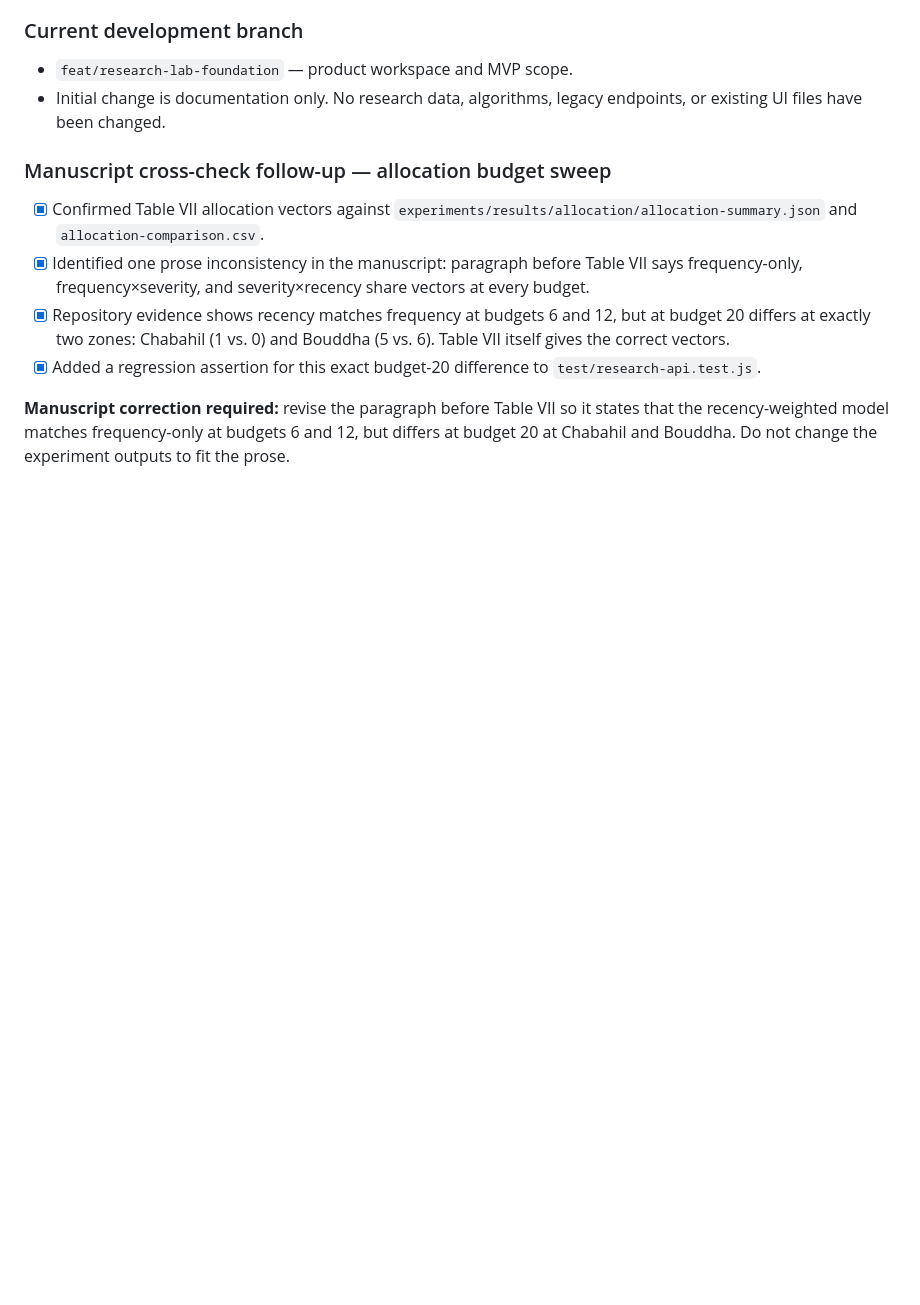
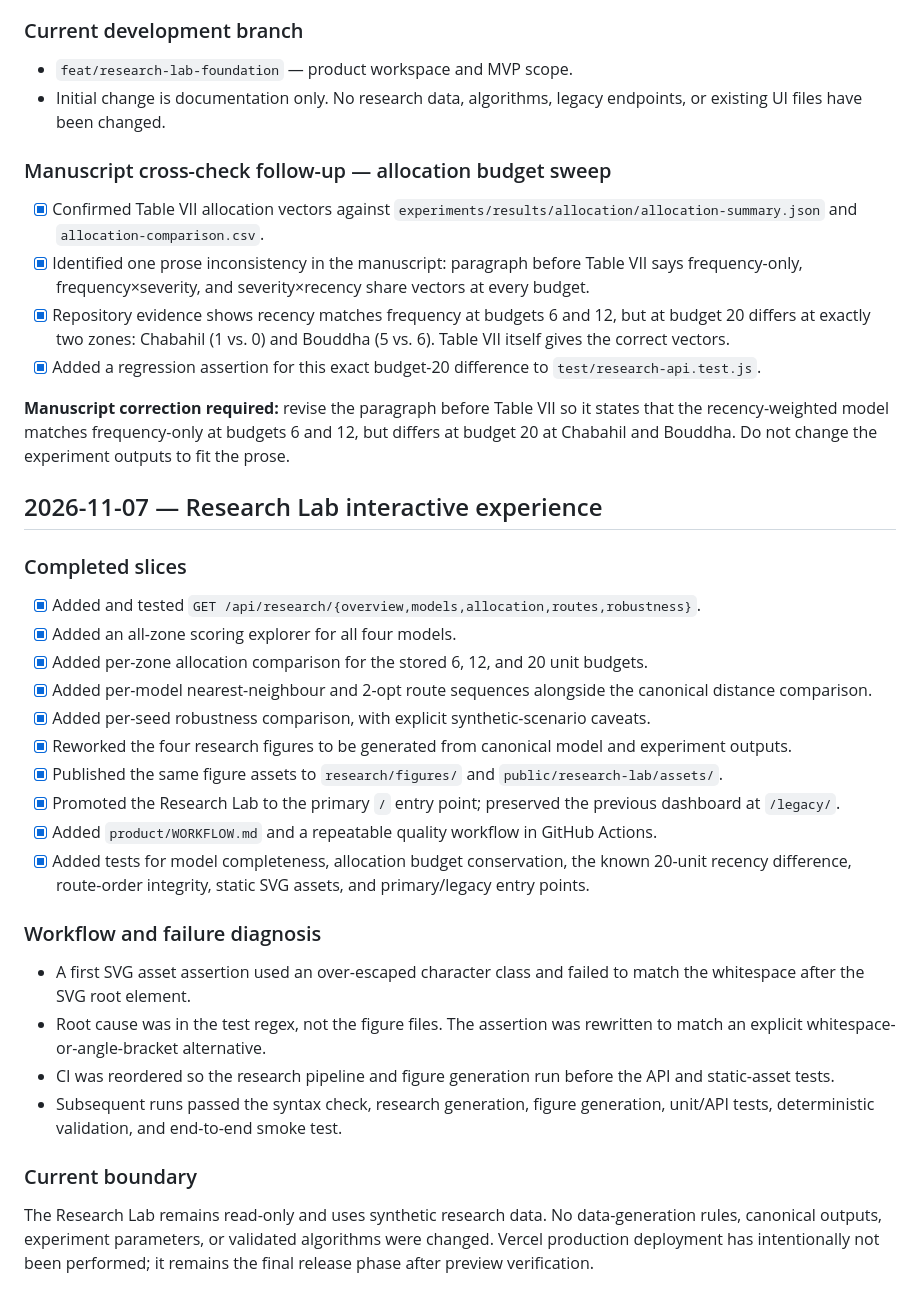
Before and after one commit to dripshakbachhar/SurakshyaPath, a Markdown page: product/IMPLEMENTATION_LOG.md, the part around the change. GitHub-like rendering; blank space fills up the shorter version.

Commit message:
docs(product): log interactive research lab implementation

```diff
--- a/product/IMPLEMENTATION_LOG.md
+++ b/product/IMPLEMENTATION_LOG.md
@@ -36,3 +36,29 @@
 - [x] Added a regression assertion for this exact budget-20 difference to `test/research-api.test.js`.
 
 **Manuscript correction required:** revise the paragraph before Table VII so it states that the recency-weighted model matches frequency-only at budgets 6 and 12, but differs at budget 20 at Chabahil and Bouddha. Do not change the experiment outputs to fit the prose.
+
+## 2026-11-07 — Research Lab interactive experience
+
+### Completed slices
+
+- [x] Added and tested `GET /api/research/{overview,models,allocation,routes,robustness}`.
+- [x] Added an all-zone scoring explorer for all four models.
+- [x] Added per-zone allocation comparison for the stored 6, 12, and 20 unit budgets.
+- [x] Added per-model nearest-neighbour and 2-opt route sequences alongside the canonical distance comparison.
+- [x] Added per-seed robustness comparison, with explicit synthetic-scenario caveats.
+- [x] Reworked the four research figures to be generated from canonical model and experiment outputs.
+- [x] Published the same figure assets to `research/figures/` and `public/research-lab/assets/`.
+- [x] Promoted the Research Lab to the primary `/` entry point; preserved the previous dashboard at `/legacy/`.
+- [x] Added `product/WORKFLOW.md` and a repeatable quality workflow in GitHub Actions.
+- [x] Added tests for model completeness, allocation budget conservation, the known 20-unit recency difference, route-order integrity, static SVG assets, and primary/legacy entry points.
+
+### Workflow and failure diagnosis
+
+- A first SVG asset assertion used an over-escaped character class and failed to match the whitespace after the SVG root element.
+- Root cause was in the test regex, not the figure files. The assertion was rewritten to match an explicit whitespace-or-angle-bracket alternative.
+- CI was reordered so the research pipeline and figure generation run before the API and static-asset tests.
+- Subsequent runs passed the syntax check, research generation, figure generation, unit/API tests, deterministic validation, and end-to-end smoke test.
+
+### Current boundary
+
+The Research Lab remains read-only and uses synthetic research data. No data-generation rules, canonical outputs, experiment parameters, or validated algorithms were changed. Vercel production deployment has intentionally not been performed; it remains the final release phase after preview verification.
```
